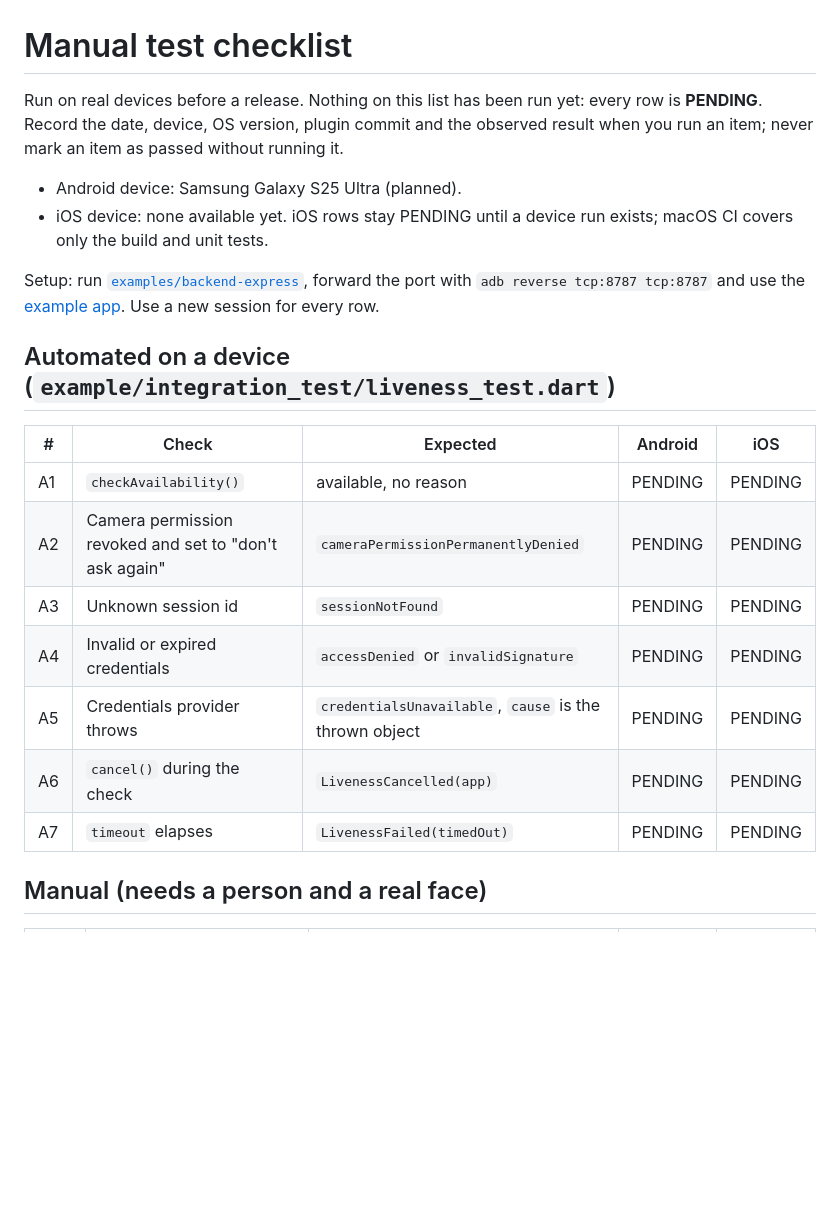
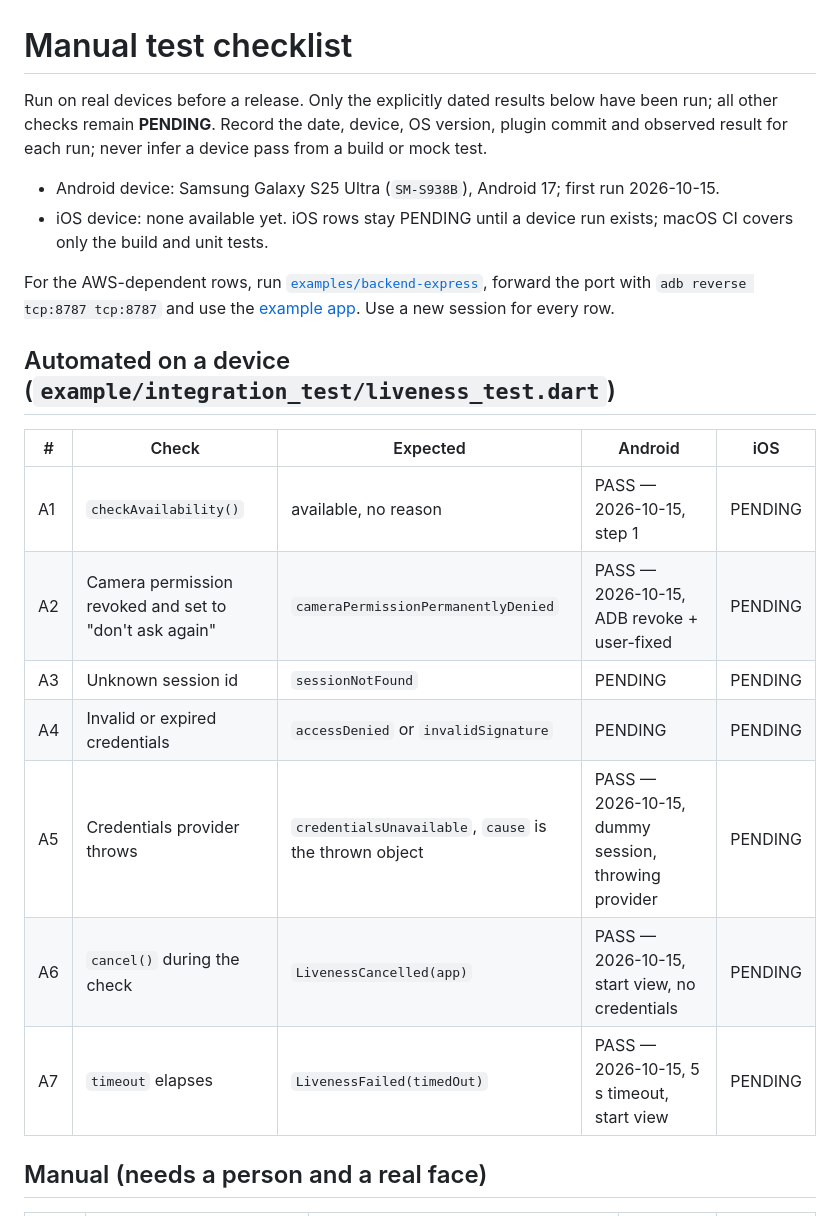
Before and after one commit to mertcandanzz/aws_liveness_for_flutter, a Markdown page: doc/manual-test-checklist.md, the part around one of its changes. GitHub-like rendering; blank space fills up the shorter version.

```diff
--- a/doc/manual-test-checklist.md
+++ b/doc/manual-test-checklist.md
@@ -1,14 +1,14 @@
 # Manual test checklist
 
-Run on real devices before a release. Nothing on this list has been run yet: every row is
-**PENDING**. Record the date, device, OS version, plugin commit and the observed result
-when you run an item; never mark an item as passed without running it.
+Run on real devices before a release. Only the explicitly dated results below have been
+run; all other checks remain **PENDING**. Record the date, device, OS version, plugin commit
+and observed result for each run; never infer a device pass from a build or mock test.
 
-- Android device: Samsung Galaxy S25 Ultra (planned).
+- Android device: Samsung Galaxy S25 Ultra (`SM-S938B`), Android 17; first run 2026-10-15.
 - iOS device: none available yet. iOS rows stay PENDING until a device run exists; macOS CI
   covers only the build and unit tests.
 
-Setup: run [`examples/backend-express`](../examples/backend-express), forward the port with
+For the AWS-dependent rows, run [`examples/backend-express`](../examples/backend-express), forward the port with
 `adb reverse tcp:8787 tcp:8787` and use the [example app](../example). Use a new session for
 every row.
 
@@ -16,13 +16,13 @@ every row.
 
 | # | Check | Expected | Android | iOS |
 |---|---|---|---|---|
-| A1 | `checkAvailability()` | available, no reason | PENDING | PENDING |
-| A2 | Camera permission revoked and set to "don't ask again" | `cameraPermissionPermanentlyDenied` | PENDING | PENDING |
+| A1 | `checkAvailability()` | available, no reason | PASS — 2026-10-15, step 1 | PENDING |
+| A2 | Camera permission revoked and set to "don't ask again" | `cameraPermissionPermanentlyDenied` | PASS — 2026-10-15, ADB revoke + user-fixed | PENDING |
 | A3 | Unknown session id | `sessionNotFound` | PENDING | PENDING |
 | A4 | Invalid or expired credentials | `accessDenied` or `invalidSignature` | PENDING | PENDING |
-| A5 | Credentials provider throws | `credentialsUnavailable`, `cause` is the thrown object | PENDING | PENDING |
-| A6 | `cancel()` during the check | `LivenessCancelled(app)` | PENDING | PENDING |
-| A7 | `timeout` elapses | `LivenessFailed(timedOut)` | PENDING | PENDING |
+| A5 | Credentials provider throws | `credentialsUnavailable`, `cause` is the thrown object | PASS — 2026-10-15, dummy session, throwing provider | PENDING |
+| A6 | `cancel()` during the check | `LivenessCancelled(app)` | PASS — 2026-10-15, start view, no credentials | PENDING |
+| A7 | `timeout` elapses | `LivenessFailed(timedOut)` | PASS — 2026-10-15, 5 s timeout, start view | PENDING |
 
 ## Manual (needs a person and a real face)
 
```
Also changed, not shown: other parts of doc/manual-test-checklist.md (+42 -1 lines).
